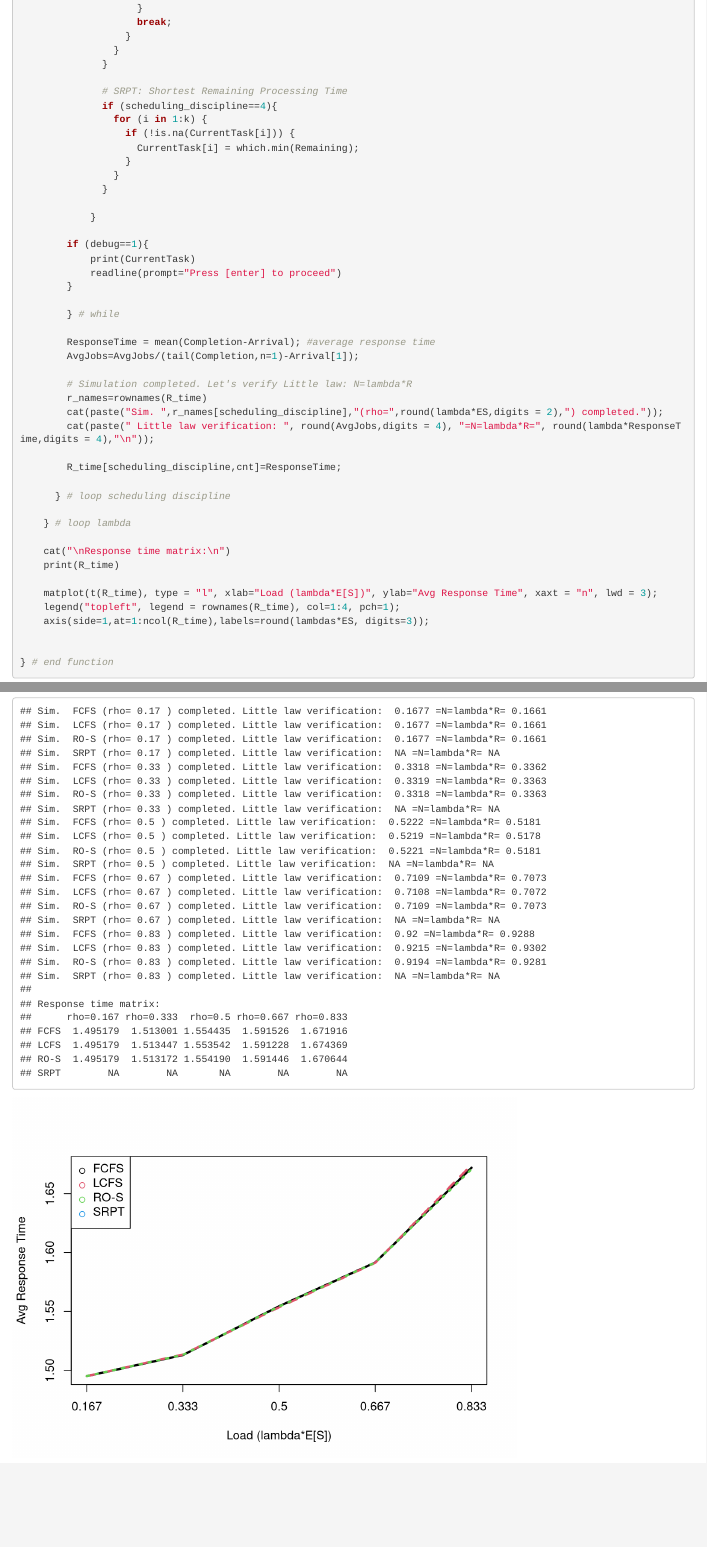
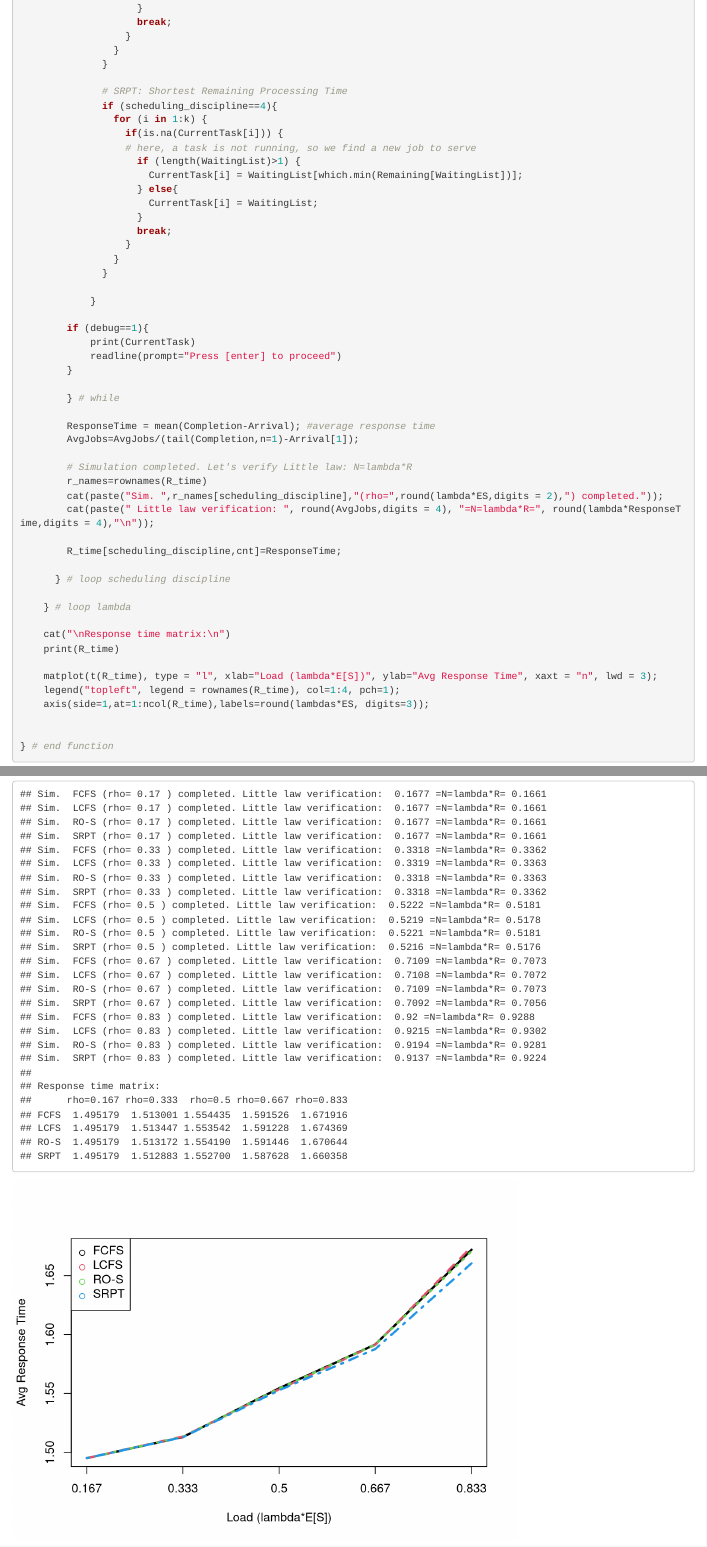
Before and after one commit to arlealexandre/tp-ep, an R Markdown document (GGK.Rmd): the page in a window 1100 px wide, from 2750 px down, and a second part further down, joined at a grey line. Rendered offline with R 4.5, knitr and Pandoc, with nearby package versions; some code elsewhere in the file could not run offline.

Commit message:
Fix SRPT

```diff
--- a/GGK.Rmd
+++ b/GGK.Rmd
@@ -154,8 +154,14 @@ plot_response_times <- function(k, Service, ES){
               # SRPT: Shortest Remaining Processing Time
               if (scheduling_discipline==4){
                 for (i in 1:k) {
-                  if (!is.na(CurrentTask[i])) {
-                    CurrentTask[i] = which.min(Remaining);
+                  if(is.na(CurrentTask[i])) {
+                  # here, a task is not running, so we find a new job to serve
+                    if (length(WaitingList)>1) {
+                      CurrentTask[i] = WaitingList[which.min(Remaining[WaitingList])];
+                    } else{
+                      CurrentTask[i] = WaitingList;
+                    }
+                    break;
                   }
                 }
               }
```
Also changed, not shown: GGK.Rmd (4 more changed lines).
